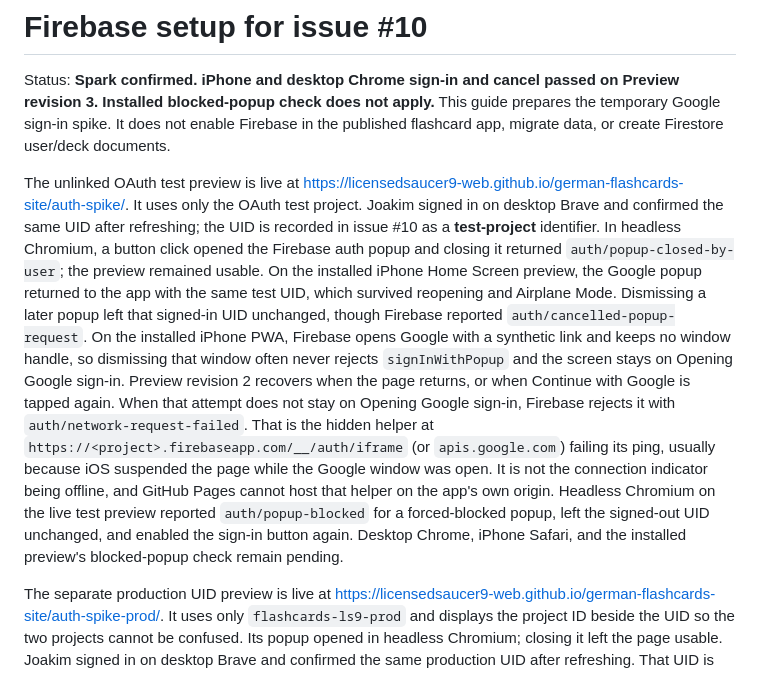
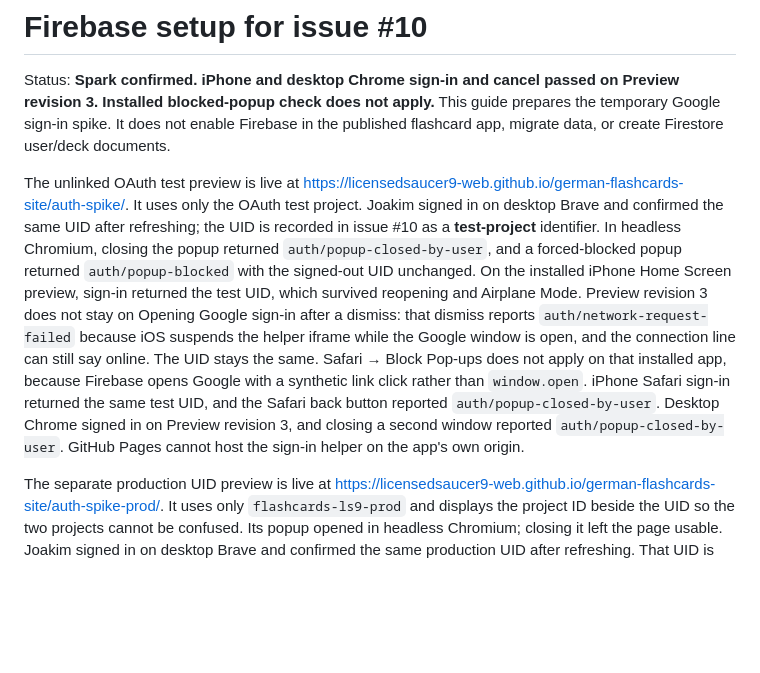
Before and after one commit to licensedsaucer9-web/ls9-flashcards, a Markdown page: docs/firebase-setup.md, the part around the change. Rendered like a GitHub page; blank space fills up the shorter version.

Commit message:
Correct the finished auth-spike results
The setup note still said Chrome, Safari, and the blocked-popup checks were pending.

```diff
--- a/docs/firebase-setup.md
+++ b/docs/firebase-setup.md
@@ -10,27 +10,20 @@ The unlinked OAuth test preview is live at
 <https://licensedsaucer9-web.github.io/german-flashcards-site/auth-spike/>.
 It uses only the OAuth test project. Joakim signed in on desktop Brave and
 confirmed the same UID after refreshing; the UID is recorded in issue #10 as
-a **test-project** identifier. In headless Chromium, a button click opened
-the Firebase auth popup and closing it returned
-`auth/popup-closed-by-user`; the preview remained usable. On the installed
-iPhone Home Screen preview, the Google popup returned to the app with the
-same test UID, which survived reopening and Airplane Mode. Dismissing a later
-popup left that signed-in UID unchanged, though Firebase reported
-`auth/cancelled-popup-request`. On the installed iPhone PWA, Firebase opens
-Google with a synthetic link and keeps no window handle, so dismissing that
-window often never rejects `signInWithPopup` and the screen stays on Opening
-Google sign-in. Preview revision 2 recovers when the page returns, or when
-Continue with Google is tapped again. When that attempt does not stay on
-Opening Google sign-in, Firebase rejects it with `auth/network-request-failed`.
-That is the hidden helper at `https://<project>.firebaseapp.com/__/auth/iframe`
-(or `apis.google.com`) failing its ping, usually because iOS suspended the
-page while the Google window was open. It is not the connection indicator
-being offline, and GitHub Pages cannot host that helper on the app's own
-origin.
-Headless Chromium on the live test preview reported `auth/popup-blocked`
-for a forced-blocked popup, left the signed-out UID unchanged, and enabled
-the sign-in button again. Desktop Chrome, iPhone Safari, and the installed
-preview's blocked-popup check remain pending.
+a **test-project** identifier. In headless Chromium, closing the popup returned `auth/popup-closed-by-user`,
+and a forced-blocked popup returned `auth/popup-blocked` with the signed-out
+UID unchanged. On the installed iPhone Home Screen preview, sign-in returned
+the test UID, which survived reopening and Airplane Mode. Preview revision 3
+does not stay on Opening Google sign-in after a dismiss: that dismiss reports
+`auth/network-request-failed` because iOS suspends the helper iframe while the
+Google window is open, and the connection line can still say online. The UID
+stays the same. Safari → Block Pop-ups does not apply on that installed app,
+because Firebase opens Google with a synthetic link click rather than
+`window.open`. iPhone Safari sign-in returned the same test UID, and the
+Safari back button reported `auth/popup-closed-by-user`. Desktop Chrome signed
+in on Preview revision 3, and closing a second window reported
+`auth/popup-closed-by-user`. GitHub Pages cannot host the sign-in helper on
+the app's own origin.
 
 The separate production UID preview is live at
 <https://licensedsaucer9-web.github.io/german-flashcards-site/auth-spike-prod/>.
```
